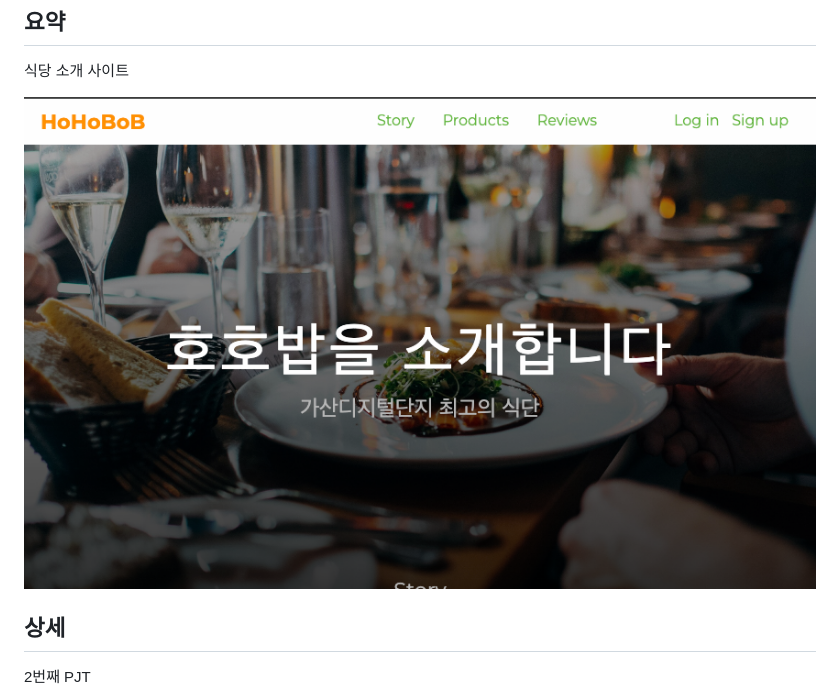
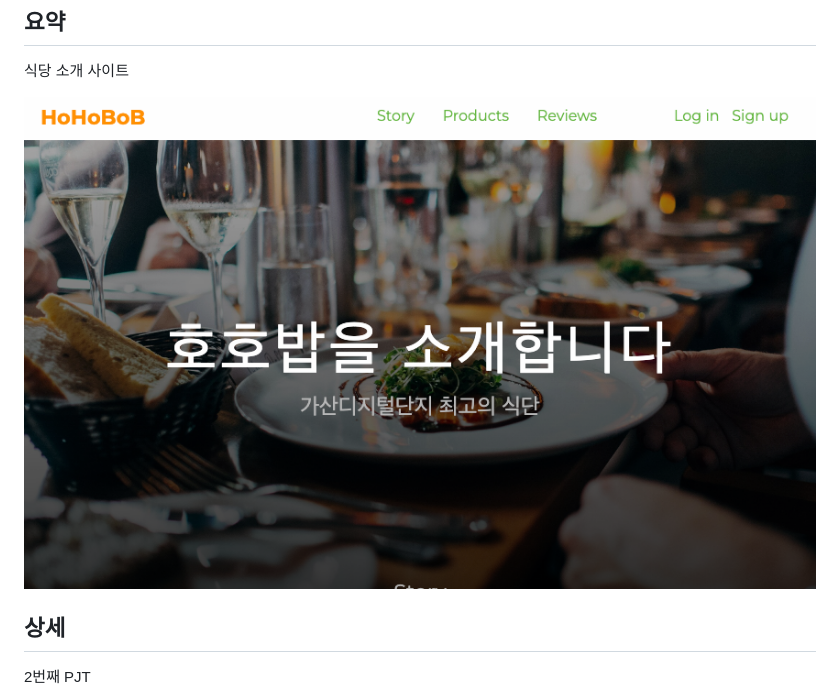
Before and after one commit to hhejo/hohobob, a Markdown page: README.md, the part around the change. GitHub-like rendering; pictures changed too: assets/00-hohobob-.png (added), assets/00-hohobob.png (deleted).

Commit message:
feat: update README

```diff
--- a/README.md
+++ b/README.md
@@ -4,7 +4,7 @@
 
 식당 소개 사이트
 
-![호호밥 (HoHoBoB)](./assets/00-hohobob.png)
+![호호밥 (HoHoBoB)](./assets/00-hohobob-.png)
 
 ## 상세
 
```
